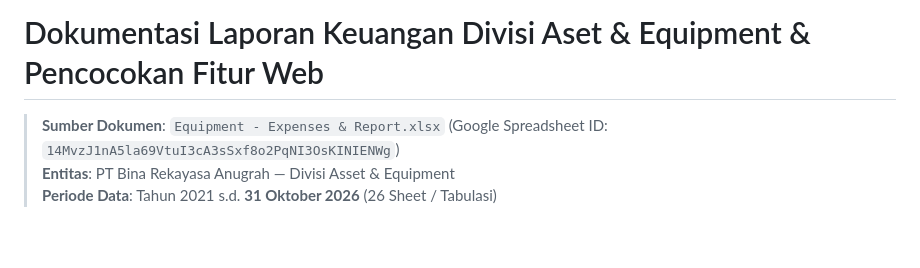
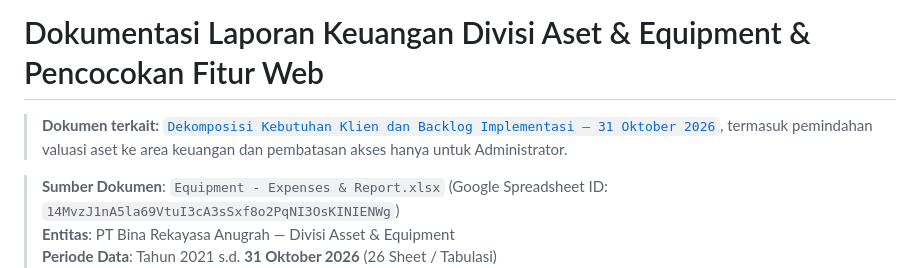
Before and after one commit to kanzdzakipr/ServicePlan-BRA, a Markdown page: material/LAPORAN-KEUANGAN/00_README_dan_Pencocokan_Fitur_Web.md, the part around the change. Rendered like a GitHub page; blank space fills up the shorter version.

```diff
--- a/material/LAPORAN-KEUANGAN/00_README_dan_Pencocokan_Fitur_Web.md
+++ b/material/LAPORAN-KEUANGAN/00_README_dan_Pencocokan_Fitur_Web.md
@@ -1,4 +1,6 @@
 # Dokumentasi Laporan Keuangan Divisi Aset & Equipment & Pencocokan Fitur Web
+
+> **Dokumen terkait:** [`Dekomposisi Kebutuhan Klien dan Backlog Implementasi — 31 Oktober 2026`](../DEKOMPOSISI_KEBUTUHAN_KLIEN_DAN_BACKLOG_IMPLEMENTASI_2026-10-31.md), termasuk pemindahan valuasi aset ke area keuangan dan pembatasan akses hanya untuk Administrator.
 
 > **Sumber Dokumen**: `Equipment - Expenses & Report.xlsx` (Google Spreadsheet ID: `14MvzJ1nA5la69VtuI3cA3sSxf8o2PqNI3OsKINIENWg`)
 > **Entitas**: PT Bina Rekayasa Anugrah — Divisi Asset & Equipment
```
Also changed, not shown: material/DEKOMPOSISI_KEBUTUHAN_KLIEN_DAN_BACKLOG_IMPLEMENTASI_2026-10-31.md (added, +496 -0 lines).
